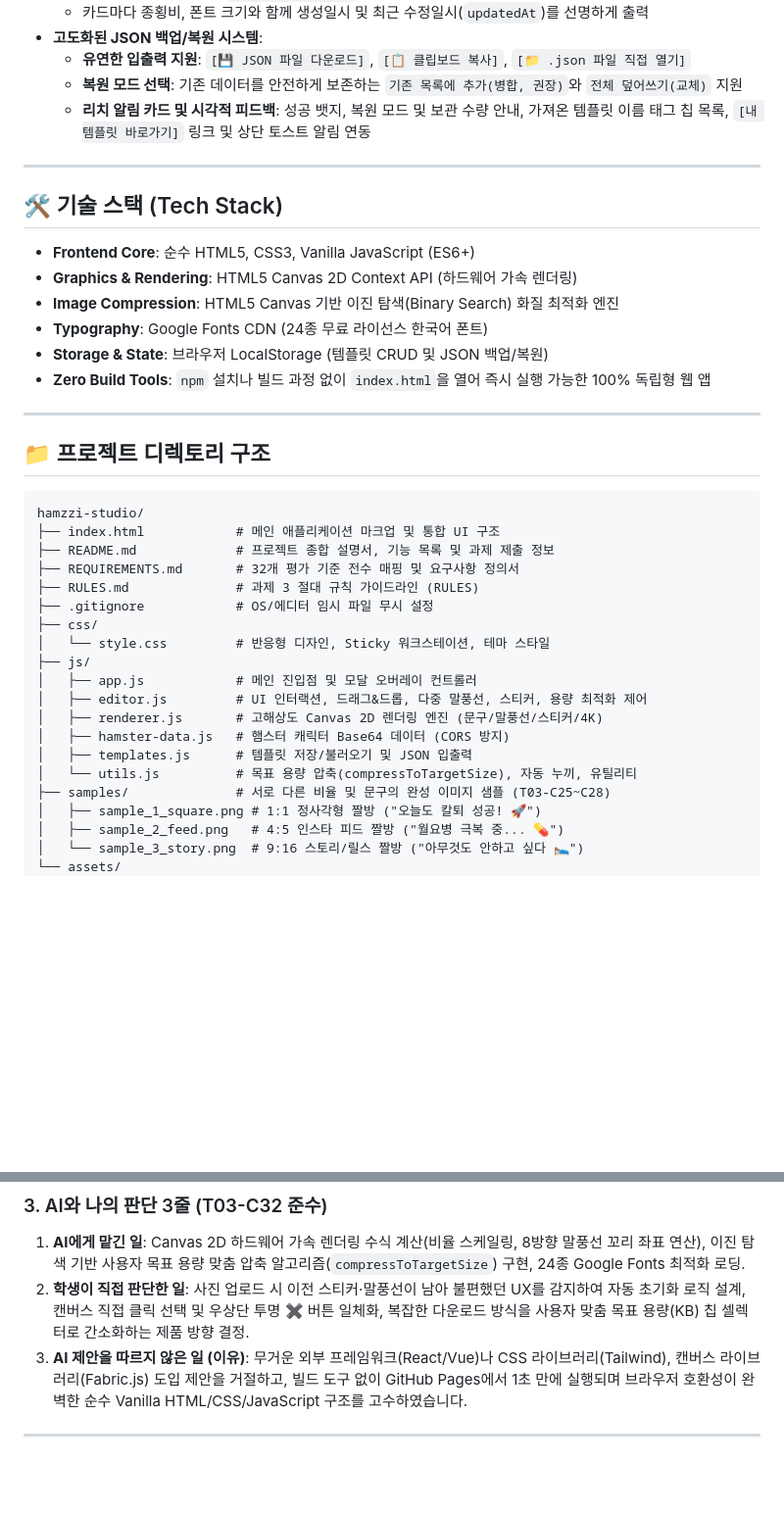
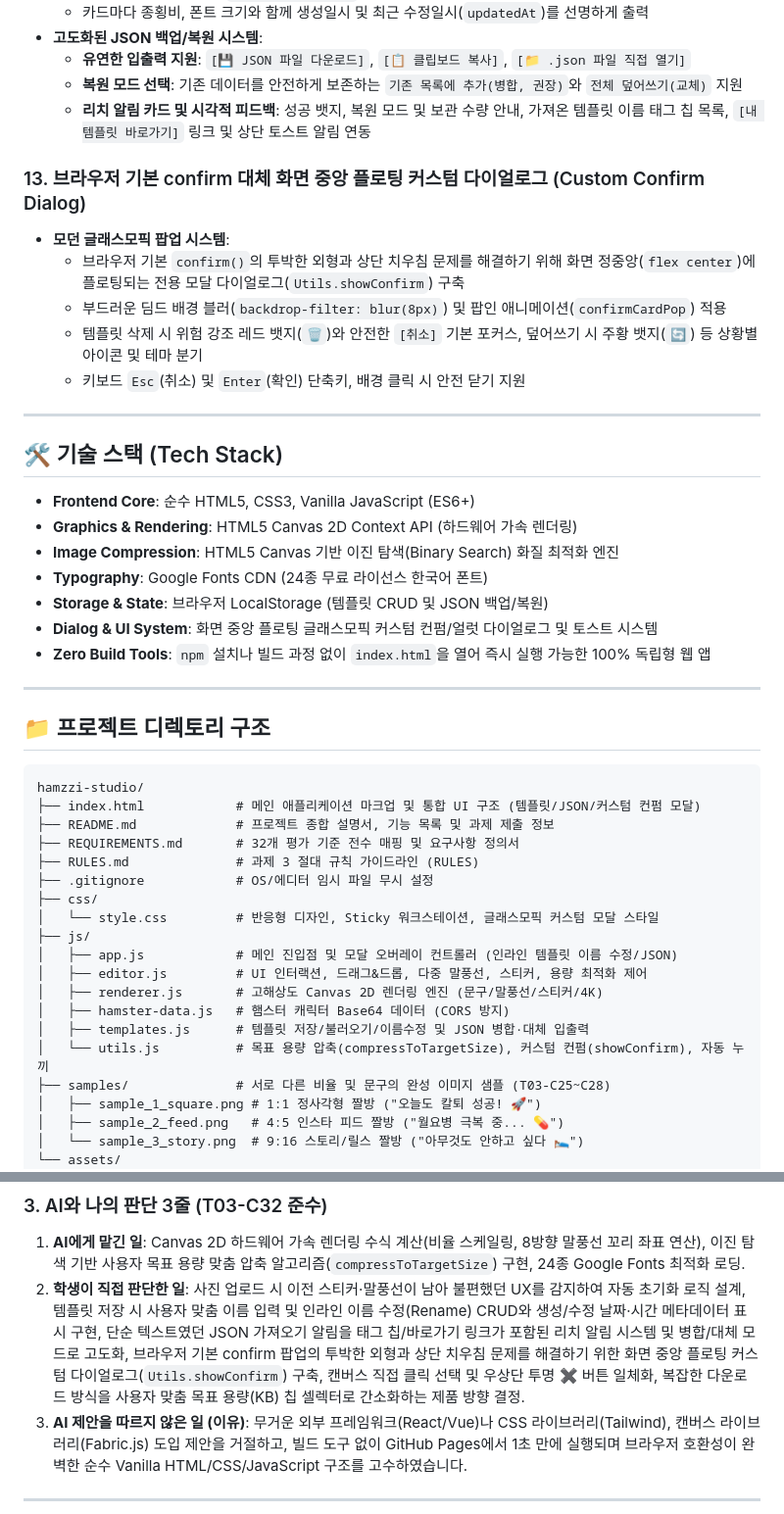
Before and after one commit to HaYul0611/Hamzzi-Studio, a Markdown page: README.md, 2 parts joined by grey strips. Shown at 98% size. Rendered like a GitHub page; blank space fills up the shorter version.

Commit message:
docs: 템플릿 이름 CRUD·커스텀 컨펌 다이얼로그 및 프로젝트 전반 최신화

````diff
--- a/README.md
+++ b/README.md
@@ -75,6 +75,13 @@
   - **복원 모드 선택**: 기존 데이터를 안전하게 보존하는 `기존 목록에 추가(병합, 권장)`와 `전체 덮어쓰기(교체)` 지원
   - **리치 알림 카드 및 시각적 피드백**: 성공 뱃지, 복원 모드 및 보관 수량 안내, 가져온 템플릿 이름 태그 칩 목록, `[내 템플릿 바로가기]` 링크 및 상단 토스트 알림 연동
 
+### 13. 브라우저 기본 confirm 대체 화면 중앙 플로팅 커스텀 다이얼로그 (Custom Confirm Dialog)
+- **모던 글래스모픽 팝업 시스템**:
+  - 브라우저 기본 `confirm()`의 투박한 외형과 상단 치우침 문제를 해결하기 위해 화면 정중앙(`flex center`)에 플로팅되는 전용 모달 다이얼로그(`Utils.showConfirm`) 구축
+  - 부드러운 딤드 배경 블러(`backdrop-filter: blur(8px)`) 및 팝인 애니메이션(`confirmCardPop`) 적용
+  - 템플릿 삭제 시 위험 강조 레드 뱃지(`🗑️`)와 안전한 `[취소]` 기본 포커스, 덮어쓰기 시 주황 뱃지(`🔄`) 등 상황별 아이콘 및 테마 분기
+  - 키보드 `Esc`(취소) 및 `Enter`(확인) 단축키, 배경 클릭 시 안전 닫기 지원
+
 ---
 
 ## 🛠 기술 스택 (Tech Stack)
@@ -84,6 +91,7 @@
 - **Image Compression**: HTML5 Canvas 기반 이진 탐색(Binary Search) 화질 최적화 엔진
 - **Typography**: Google Fonts CDN (24종 무료 라이선스 한국어 폰트)
 - **Storage & State**: 브라우저 LocalStorage (템플릿 CRUD 및 JSON 백업/복원)
+- **Dialog & UI System**: 화면 중앙 플로팅 글래스모픽 커스텀 컨펌/얼럿 다이얼로그 및 토스트 시스템
 - **Zero Build Tools**: `npm` 설치나 빌드 과정 없이 `index.html`을 열어 즉시 실행 가능한 100% 독립형 웹 앱
 
 ---
@@ -92,20 +100,20 @@
 
 ```text
 hamzzi-studio/
-├── index.html            # 메인 애플리케이션 마크업 및 통합 UI 구조
+├── index.html            # 메인 애플리케이션 마크업 및 통합 UI 구조 (템플릿/JSON/커스텀 컨펌 모달)
 ├── README.md             # 프로젝트 종합 설명서, 기능 목록 및 과제 제출 정보
 ├── REQUIREMENTS.md       # 32개 평가 기준 전수 매핑 및 요구사항 정의서
 ├── RULES.md              # 과제 3 절대 규칙 가이드라인 (RULES)
 ├── .gitignore            # OS/에디터 임시 파일 무시 설정
 ├── css/
-│   └── style.css         # 반응형 디자인, Sticky 워크스테이션, 테마 스타일
+│   └── style.css         # 반응형 디자인, Sticky 워크스테이션, 글래스모픽 커스텀 모달 스타일
 ├── js/
-│   ├── app.js            # 메인 진입점 및 모달 오버레이 컨트롤러
+│   ├── app.js            # 메인 진입점 및 모달 오버레이 컨트롤러 (인라인 템플릿 이름 수정/JSON)
 │   ├── editor.js         # UI 인터랙션, 드래그&드롭, 다중 말풍선, 스티커, 용량 최적화 제어
 │   ├── renderer.js       # 고해상도 Canvas 2D 렌더링 엔진 (문구/말풍선/스티커/4K)
 │   ├── hamster-data.js   # 햄스터 캐릭터 Base64 데이터 (CORS 방지)
-│   ├── templates.js      # 템플릿 저장/불러오기 및 JSON 입출력
-│   └── utils.js          # 목표 용량 압축(compressToTargetSize), 자동 누끼, 유틸리티
+│   ├── templates.js      # 템플릿 저장/불러오기/이름수정 및 JSON 병합·대체 입출력
+│   └── utils.js          # 목표 용량 압축(compressToTargetSize), 커스텀 컨펌(showConfirm), 자동 누끼
 ├── samples/              # 서로 다른 비율 및 문구의 완성 이미지 샘플 (T03-C25~C28)
 │   ├── sample_1_square.png # 1:1 정사각형 짤방 ("오늘도 칼퇴 성공! 🚀")
 │   ├── sample_2_feed.png   # 4:5 인스타 피드 짤방 ("월요병 극복 중... 💊")
@@ -131,7 +139,7 @@ hamzzi-studio/
 
 ### 3. AI와 나의 판단 3줄 (T03-C32 준수)
 1. **AI에게 맡긴 일**: Canvas 2D 하드웨어 가속 렌더링 수식 계산(비율 스케일링, 8방향 말풍선 꼬리 좌표 연산), 이진 탐색 기반 사용자 목표 용량 맞춤 압축 알고리즘(`compressToTargetSize`) 구현, 24종 Google Fonts 최적화 로딩.
-2. **학생이 직접 판단한 일**: 사진 업로드 시 이전 스티커·말풍선이 남아 불편했던 UX를 감지하여 자동 초기화 로직 설계, 캔버스 직접 클릭 선택 및 우상단 투명 ✖ 버튼 일체화, 복잡한 다운로드 방식을 사용자 맞춤 목표 용량(KB) 칩 셀렉터로 간소화하는 제품 방향 결정.
+2. **학생이 직접 판단한 일**: 사진 업로드 시 이전 스티커·말풍선이 남아 불편했던 UX를 감지하여 자동 초기화 로직 설계, 템플릿 저장 시 사용자 맞춤 이름 입력 및 인라인 이름 수정(Rename) CRUD와 생성/수정 날짜·시간 메타데이터 표시 구현, 단순 텍스트였던 JSON 가져오기 알림을 태그 칩/바로가기 링크가 포함된 리치 알림 시스템 및 병합/대체 모드로 고도화, 브라우저 기본 confirm 팝업의 투박한 외형과 상단 치우침 문제를 해결하기 위한 화면 중앙 플로팅 커스텀 다이얼로그(`Utils.showConfirm`) 구축, 캔버스 직접 클릭 선택 및 우상단 투명 ✖ 버튼 일체화, 복잡한 다운로드 방식을 사용자 맞춤 목표 용량(KB) 칩 셀렉터로 간소화하는 제품 방향 결정.
 3. **AI 제안을 따르지 않은 일 (이유)**: 무거운 외부 프레임워크(React/Vue)나 CSS 라이브러리(Tailwind), 캔버스 라이브러리(Fabric.js) 도입 제안을 거절하고, 빌드 도구 없이 GitHub Pages에서 1초 만에 실행되며 브라우저 호환성이 완벽한 순수 Vanilla HTML/CSS/JavaScript 구조를 고수하였습니다.
 
 ---
````
Also changed, not shown: REQUIREMENTS.md (+2 -2 lines).
